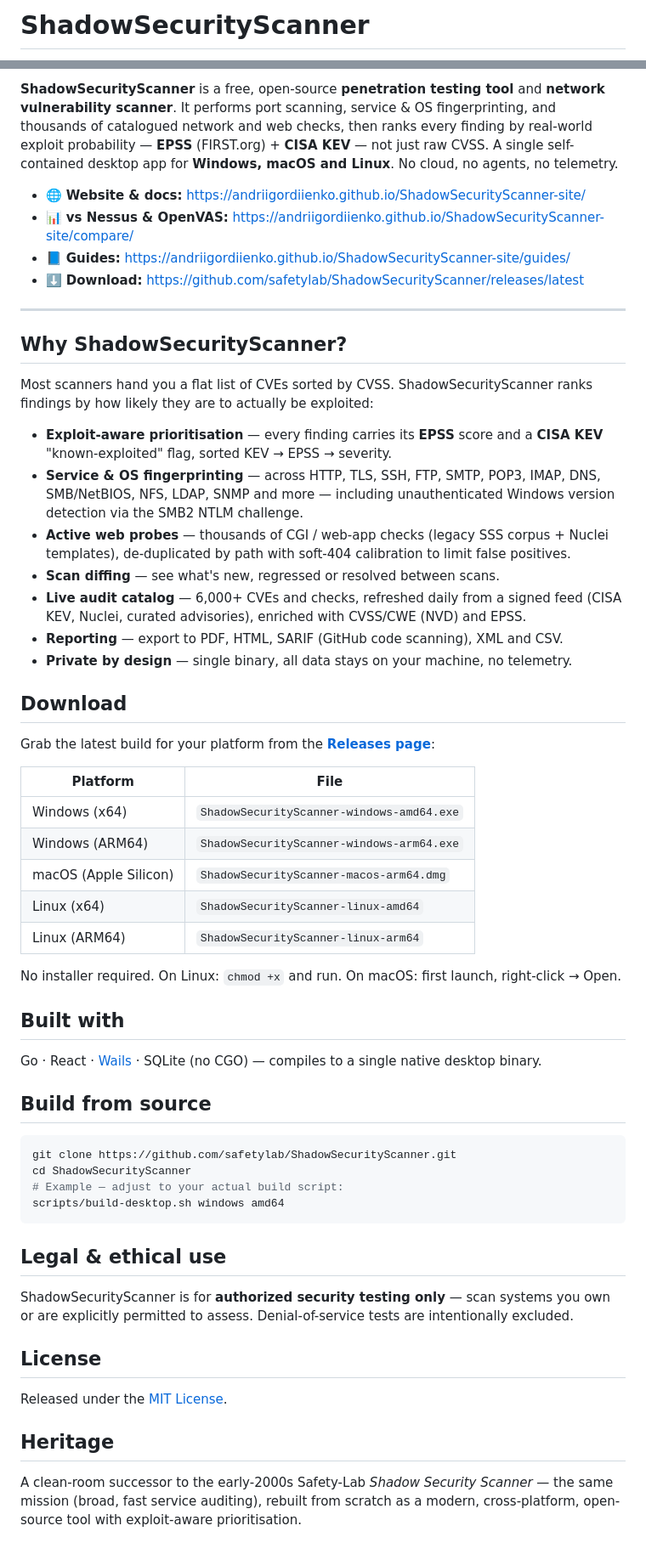
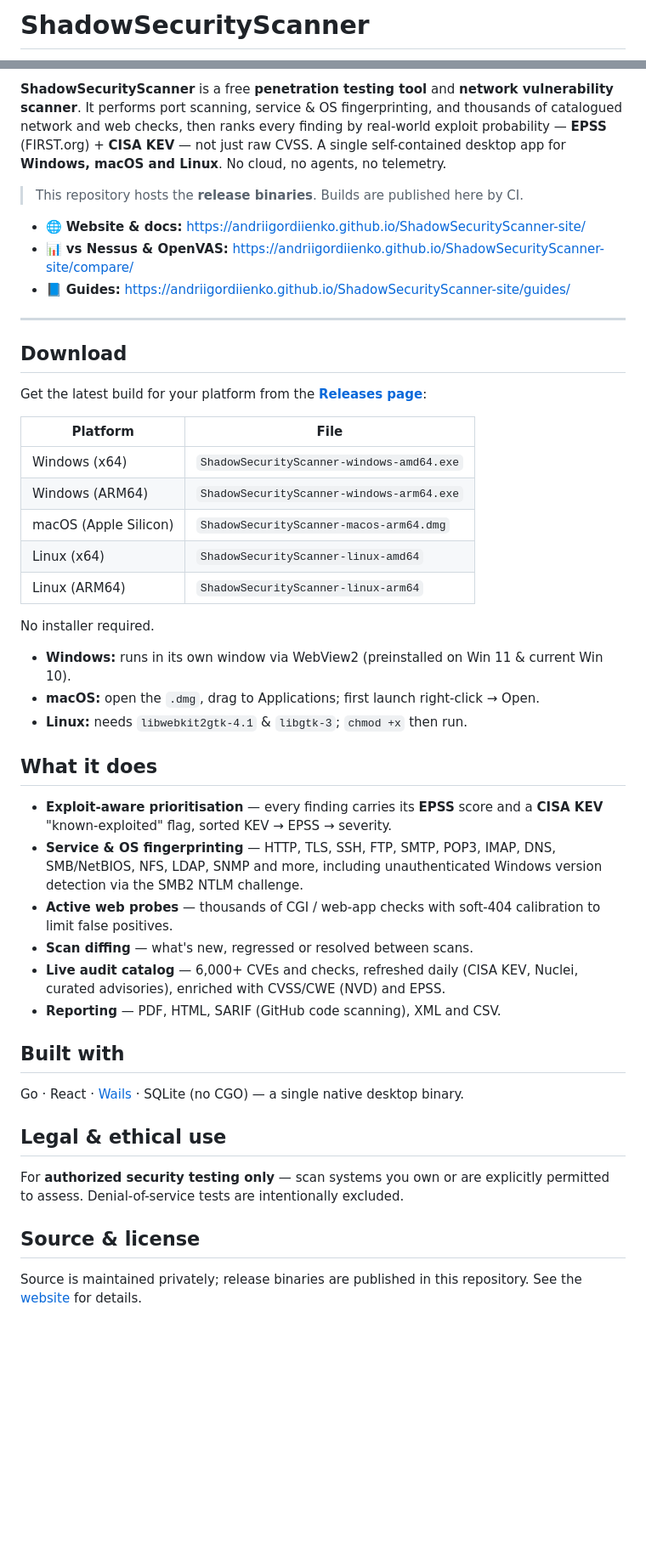
Before and after one commit to andriigordiienko/ShadowSecurityScanner-site, a Markdown page: articles/scanner-README-draft.md, 2 parts joined by grey strips. Shown at 85% size. GitHub-like rendering; blank space fills up the shorter version.

Commit message:
Fix scanner README draft: downloads-repo version (no build-from-source)
Co-Authored-By: Claude Opus 4.8 (1M context) <noreply@anthropic.com>

````diff
--- a/articles/scanner-README-draft.md
+++ b/articles/scanner-README-draft.md
@@ -1,7 +1,7 @@
 <!--
-  DRAFT README for the public repo  github.com/safetylab/ShadowSecurityScanner
-  Copy everything BELOW this comment into that repo's README.md (replace or merge).
-  Adjust build/usage commands if they differ from your actual scripts.
+  DRAFT README for the PUBLIC downloads repo  github.com/safetylab/ShadowSecurityScanner
+  This repo only hosts release binaries — the source is maintained privately, so there is
+  NO "build from source" section. Copy everything BELOW this comment into the repo README.md.
 -->
 
 # ShadowSecurityScanner
@@ -13,38 +13,21 @@
 
-**ShadowSecurityScanner** is a free, open-source **penetration testing tool** and
-**network vulnerability scanner**. It performs port scanning, service & OS fingerprinting,
-and thousands of catalogued network and web checks, then ranks every finding by real-world
-exploit probability — **EPSS** (FIRST.org) + **CISA KEV** — not just raw CVSS. A single
-self-contained desktop app for **Windows, macOS and Linux**. No cloud, no agents, no telemetry.
+**ShadowSecurityScanner** is a free **penetration testing tool** and **network vulnerability
+scanner**. It performs port scanning, service & OS fingerprinting, and thousands of catalogued
+network and web checks, then ranks every finding by real-world exploit probability —
+**EPSS** (FIRST.org) + **CISA KEV** — not just raw CVSS. A single self-contained desktop app
+for **Windows, macOS and Linux**. No cloud, no agents, no telemetry.
+
+> This repository hosts the **release binaries**. Builds are published here by CI.
 
 - 🌐 **Website & docs:** https://andriigordiienko.github.io/ShadowSecurityScanner-site/
 - 📊 **vs Nessus & OpenVAS:** https://andriigordiienko.github.io/ShadowSecurityScanner-site/compare/
 - 📘 **Guides:** https://andriigordiienko.github.io/ShadowSecurityScanner-site/guides/
-- ⬇️ **Download:** https://github.com/safetylab/ShadowSecurityScanner/releases/latest
 
 ---
 
-## Why ShadowSecurityScanner?
-
-Most scanners hand you a flat list of CVEs sorted by CVSS. ShadowSecurityScanner ranks
-findings by how likely they are to actually be exploited:
-
-- **Exploit-aware prioritisation** — every finding carries its **EPSS** score and a
-  **CISA KEV** "known-exploited" flag, sorted KEV → EPSS → severity.
-- **Service & OS fingerprinting** — across HTTP, TLS, SSH, FTP, SMTP, POP3, IMAP, DNS,
-  SMB/NetBIOS, NFS, LDAP, SNMP and more — including unauthenticated Windows version
-  detection via the SMB2 NTLM challenge.
-- **Active web probes** — thousands of CGI / web-app checks (legacy SSS corpus + Nuclei
-  templates), de-duplicated by path with soft-404 calibration to limit false positives.
-- **Scan diffing** — see what's new, regressed or resolved between scans.
-- **Live audit catalog** — 6,000+ CVEs and checks, refreshed daily from a signed feed
-  (CISA KEV, Nuclei, curated advisories), enriched with CVSS/CWE (NVD) and EPSS.
-- **Reporting** — export to PDF, HTML, SARIF (GitHub code scanning), XML and CSV.
-- **Private by design** — single binary, all data stays on your machine, no telemetry.
-
 ## Download
 
-Grab the latest build for your platform from the
+Get the latest build for your platform from the
 [**Releases page**](https://github.com/safetylab/ShadowSecurityScanner/releases/latest):
 
 | Platform | File |
@@ -55,33 +38,35 @@ Grab the latest build for your platform from the
 | Linux (x64) | `ShadowSecurityScanner-linux-amd64` |
 | Linux (ARM64) | `ShadowSecurityScanner-linux-arm64` |
 
-No installer required. On Linux: `chmod +x` and run. On macOS: first launch, right-click → Open.
+No installer required.
+- **Windows:** runs in its own window via WebView2 (preinstalled on Win 11 & current Win 10).
+- **macOS:** open the `.dmg`, drag to Applications; first launch right-click → Open.
+- **Linux:** needs `libwebkit2gtk-4.1` & `libgtk-3`; `chmod +x` then run.
+
+## What it does
+
+- **Exploit-aware prioritisation** — every finding carries its **EPSS** score and a
+  **CISA KEV** "known-exploited" flag, sorted KEV → EPSS → severity.
+- **Service & OS fingerprinting** — HTTP, TLS, SSH, FTP, SMTP, POP3, IMAP, DNS, SMB/NetBIOS,
+  NFS, LDAP, SNMP and more, including unauthenticated Windows version detection via the
+  SMB2 NTLM challenge.
+- **Active web probes** — thousands of CGI / web-app checks with soft-404 calibration to
+  limit false positives.
+- **Scan diffing** — what's new, regressed or resolved between scans.
+- **Live audit catalog** — 6,000+ CVEs and checks, refreshed daily (CISA KEV, Nuclei,
+  curated advisories), enriched with CVSS/CWE (NVD) and EPSS.
+- **Reporting** — PDF, HTML, SARIF (GitHub code scanning), XML and CSV.
 
 ## Built with
 
-Go · React · [Wails](https://wails.io/) · SQLite (no CGO) — compiles to a single
-native desktop binary.
-
-## Build from source
-
-```bash
-git clone https://github.com/safetylab/ShadowSecurityScanner.git
-cd ShadowSecurityScanner
-# Example — adjust to your actual build script:
-scripts/build-desktop.sh windows amd64
-```
+Go · React · [Wails](https://wails.io/) · SQLite (no CGO) — a single native desktop binary.
 
 ## Legal & ethical use
 
-ShadowSecurityScanner is for **authorized security testing only** — scan systems you own
-or are explicitly permitted to assess. Denial-of-service tests are intentionally excluded.
+For **authorized security testing only** — scan systems you own or are explicitly permitted
+to assess. Denial-of-service tests are intentionally excluded.
 
-## License
+## Source & license
 
-Released under the [MIT License](LICENSE).
-
-## Heritage
-
-A clean-room successor to the early-2000s Safety-Lab *Shadow Security Scanner* — the same
-mission (broad, fast service auditing), rebuilt from scratch as a modern, cross-platform,
-open-source tool with exploit-aware prioritisation.
+Source is maintained privately; release binaries are published in this repository.
+See the [website](https://andriigordiienko.github.io/ShadowSecurityScanner-site/) for details.
````
Also changed, not shown: other parts of articles/scanner-README-draft.md (+3 -3 lines).
